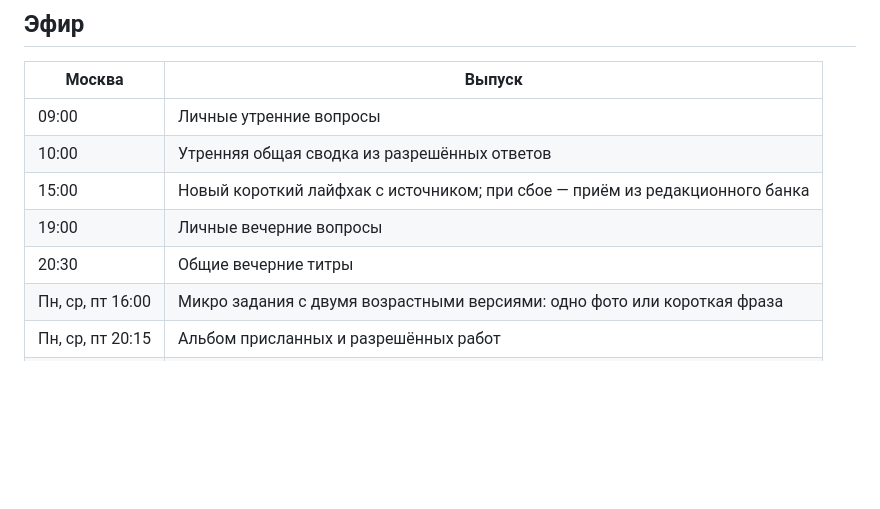
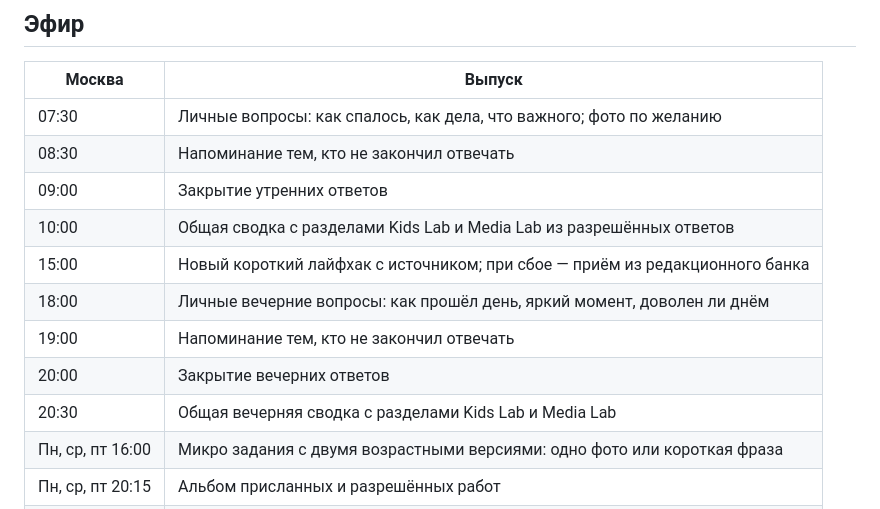
Before and after one commit to mityademon-rgb/media-center-bot, a Markdown page: timecode-bot/README.md, the part around the change. GitHub-like rendering; blank space fills up the shorter version.

Commit message:
Document daily check-in schedule and shared lab reports

```diff
--- a/timecode-bot/README.md
+++ b/timecode-bot/README.md
@@ -6,11 +6,15 @@
 
 | Москва | Выпуск |
 | --- | --- |
-| 09:00 | Личные утренние вопросы |
-| 10:00 | Утренняя общая сводка из разрешённых ответов |
+| 07:30 | Личные вопросы: как спалось, как дела, что важного; фото по желанию |
+| 08:30 | Напоминание тем, кто не закончил отвечать |
+| 09:00 | Закрытие утренних ответов |
+| 10:00 | Общая сводка с разделами Kids Lab и Media Lab из разрешённых ответов |
 | 15:00 | Новый короткий лайфхак с источником; при сбое — приём из редакционного банка |
-| 19:00 | Личные вечерние вопросы |
-| 20:30 | Общие вечерние титры |
+| 18:00 | Личные вечерние вопросы: как прошёл день, яркий момент, доволен ли днём |
+| 19:00 | Напоминание тем, кто не закончил отвечать |
+| 20:00 | Закрытие вечерних ответов |
+| 20:30 | Общая вечерняя сводка с разделами Kids Lab и Media Lab |
 | Пн, ср, пт 16:00 | Микро задания с двумя возрастными версиями: одно фото или короткая фраза |
 | Пн, ср, пт 20:15 | Альбом присланных и разрешённых работ |
 | Вс 18:00 | Титры недели по добровольному участию |
```
